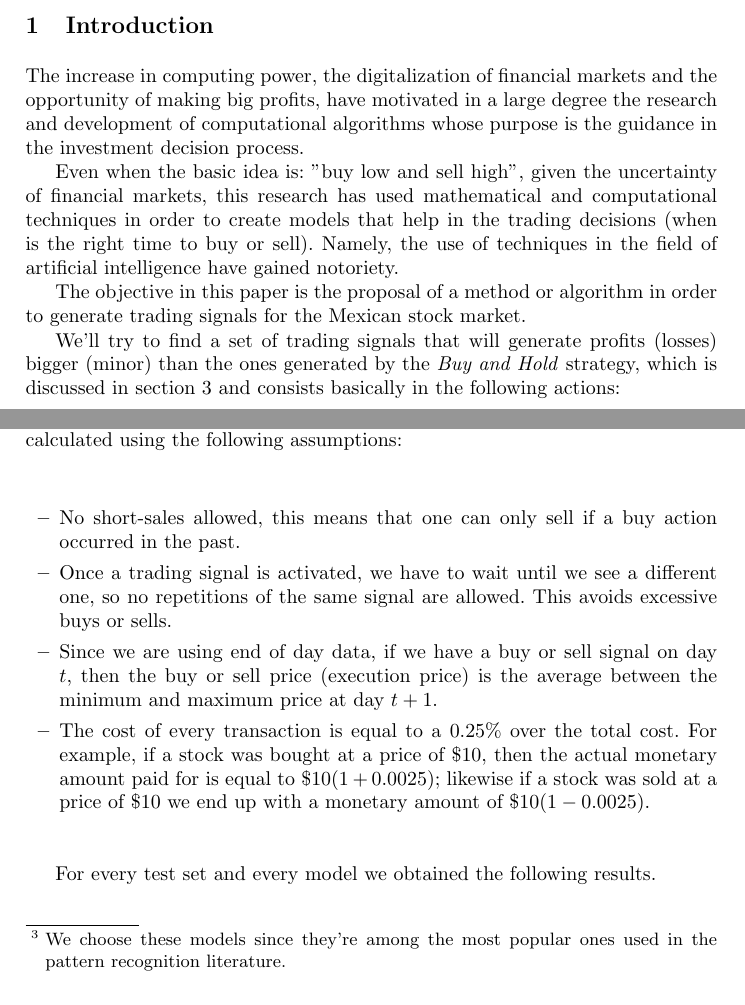
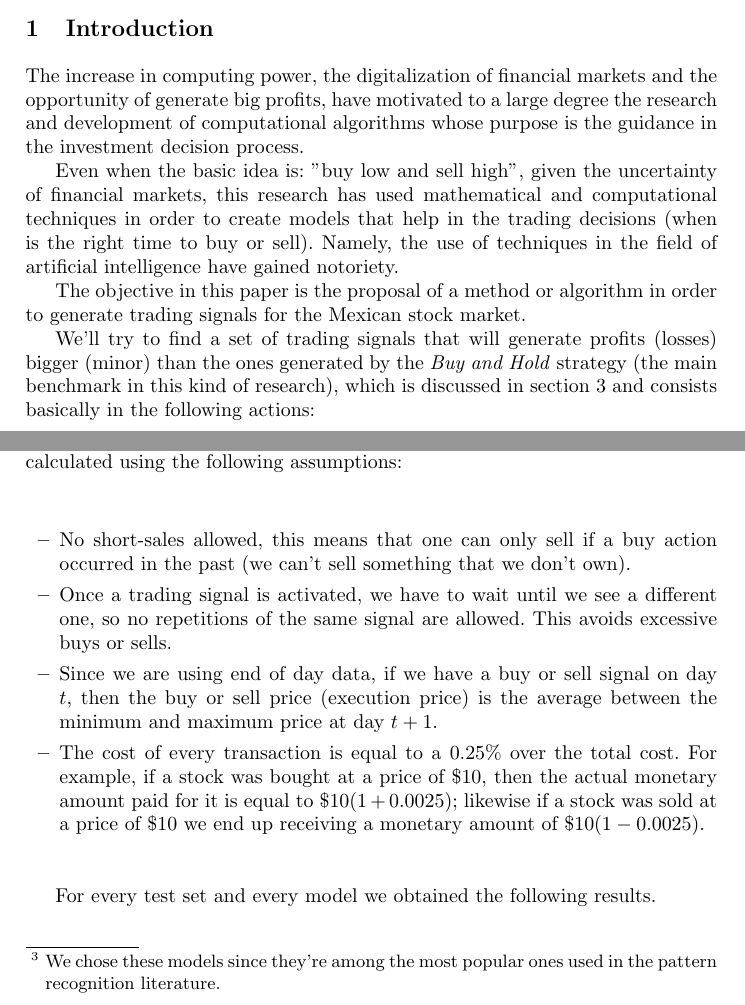
Before and after one commit to davidrmh/CIC-A18, a LaTeX thesis (core18/articulo_final_ENG.tex): two parts of pages 1 and 6 of 8 before the commit and two parts of pages 1 and 6 of 9 after it, joined at a grey line, cut so that both start at the same text. Compiled offline with pdfLaTeX; the source files are stored in an older character set and shown here as Unicode.

Commit message:
Add minor corrections

```diff
--- a/core18/articulo_final_ENG.tex
+++ b/core18/articulo_final_ENG.tex
@@ -39,13 +39,13 @@ A pattern recognition approach.}
 
 \section{Introduction}
 
-The increase in computing power, the digitalization of financial markets and the opportunity of making big profits, have motivated in a large degree the research and development of computational algorithms whose purpose is the guidance in the investment decision process.
+The increase in computing power, the digitalization of financial markets and the opportunity of generate big profits, have motivated to a large degree the research and development of computational algorithms whose purpose is the guidance in the investment decision process.
 
 Even when the basic idea is: "buy low and sell high", given the uncertainty of financial markets, this research has used mathematical and computational techniques in order to create models that help in the trading decisions (when is the right time to buy or sell). Namely, the use of techniques in the field of artificial intelligence have gained notoriety.
 
 The objective in this paper is the proposal of a method or algorithm in order to generate trading signals for the Mexican stock market.
 
-We'll try to find  a set of trading signals that will generate profits (losses) bigger (minor) than the ones generated by the \textit{Buy and Hold} strategy, which is discussed in section 3 and consists basically in the following actions:
+We'll try to find  a set of trading signals that will generate profits (losses) bigger (minor) than the ones generated by the \textit{Buy and Hold} strategy (the main benchmark in this kind of research), which is discussed in section 3 and consists basically in the following actions:
 
 \begin{itemize}
 	\item[-] Fix a time period $[0,T]$.
@@ -215,13 +215,13 @@ As described above, the performance measure was \textbf{Excess Return} which is
 %\subsubsection{Assumptions}
 \begin{itemize}
 
-	\item No short-sales allowed, this means that one can only sell if a buy action occurred in the past.
+	\item No short-sales allowed, this means that one can only sell if a buy action occurred in the past (we can't sell something that we don't own).
 
 	\item Once a trading signal is activated, we have to wait until we see a different one, so no repetitions of the same signal are allowed. This avoids excessive buys or sells.
 
 	\item Since we are using end of day data, if we have a buy or sell signal on day $t$, then the buy or sell price (execution price) is the average between the minimum and maximum price at day $t+1$.
 
-	\item The cost of every transaction is equal to a $0.25 \%$ over the total cost. For example, if a stock was bought  at a price of $\$10$, then the actual monetary amount paid for is equal to $\$10(1+0.0025)$; likewise if a stock was sold at a price of $\$10$ we end up with a monetary amount of $\$10(1-0.0025)$.
+	\item The cost of every transaction is equal to a $0.25 \%$ over the total cost. For example, if a stock was bought  at a price of $\$10$, then the actual monetary amount paid for it is equal to $\$10(1+0.0025)$; likewise if a stock was sold at a price of $\$10$ we end up receiving a monetary amount of $\$10(1-0.0025)$.
 \end{itemize}
 
 For every test set and every model we obtained the following results.
```
Also changed, not shown: core18/articulo_final_ENG.tex (10 more changed lines).
